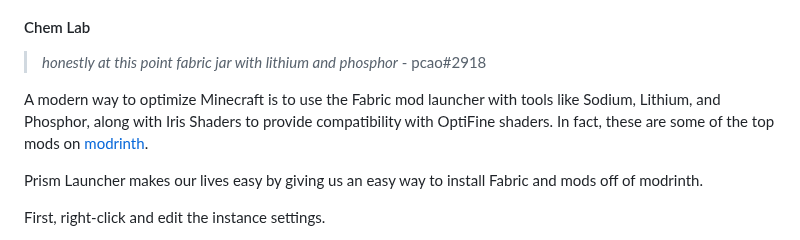
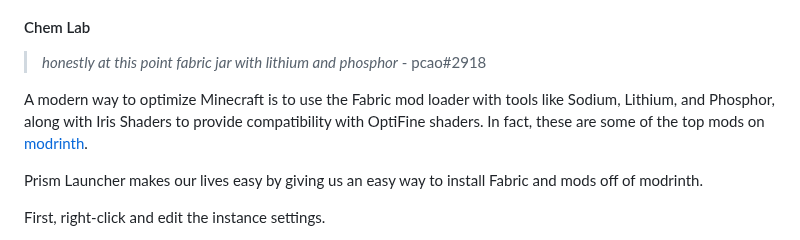
Before and after one commit to stuylinux/stuylinux.org, a Markdown page: _posts/minecraft-prismlauncher.md, the part around the change. Rendered like a GitHub page.

Commit message:
Update _posts/minecraft-prismlauncher.md
Co-authored-by: thegu5 <58223632+thegu5@users.noreply.github.com>

```diff
--- a/_posts/minecraft-prismlauncher.md
+++ b/_posts/minecraft-prismlauncher.md
@@ -117,7 +117,7 @@ You are done, and can now launch with OptiFine.
 > *honestly at this point fabric jar with lithium and phosphor*
 \- pcao#2918
 
-A modern way to optimize Minecraft is to use the Fabric mod launcher with tools like Sodium, Lithium, and Phosphor, along with Iris Shaders to provide compatibility with OptiFine shaders.
+A modern way to optimize Minecraft is to use the Fabric mod loader with tools like Sodium, Lithium, and Phosphor, along with Iris Shaders to provide compatibility with OptiFine shaders.
 In fact, these are some of the top mods on [modrinth](https://modrinth.com/mods).
 
 Prism Launcher makes our lives easy by giving us an easy way to install Fabric and mods off of modrinth.
```
